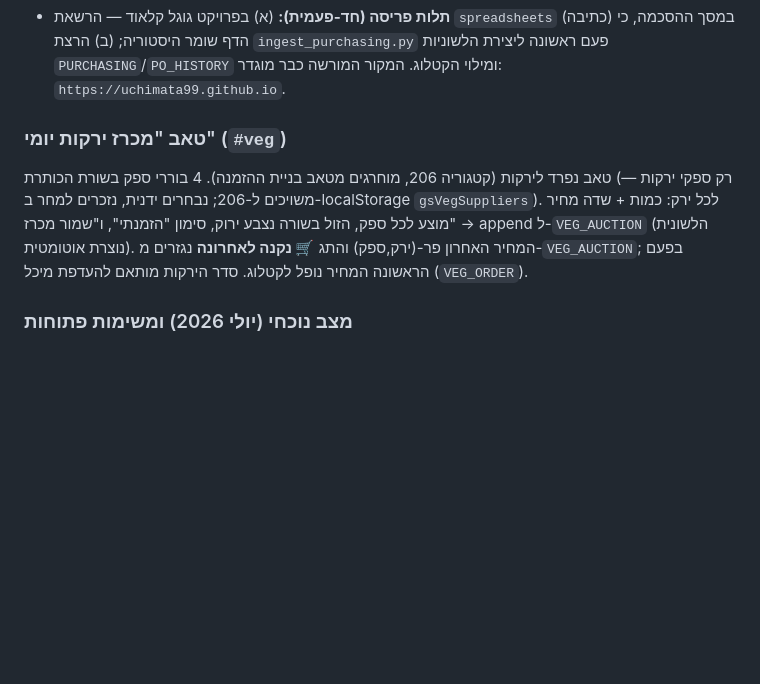
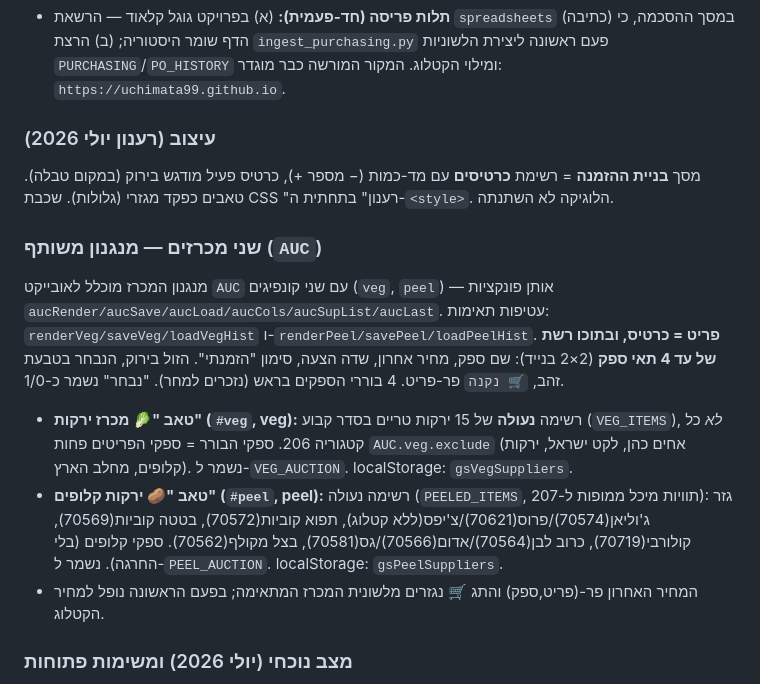
Before and after one commit to uchimata99/gansalads-dashboard, a Markdown page: CLAUDE.md, the part around the change. Drawn GitHub-style; blank space fills up the shorter version.

Commit message:
תיעוד — רענון עיצוב (כרטיסים) + שני מכרזים (טרי מצומצם + קלופים)
Co-Authored-By: Claude Opus 4.8 <noreply@anthropic.com>
Claude-Session: https://claude.ai/code/session_01YagRMpMz2YzPzS6CZd47P5

```diff
--- a/CLAUDE.md
+++ b/CLAUDE.md
@@ -159,8 +159,15 @@ python3 ingest_purchasing.py purchasing_catalog.json --key <מפתח_חשבון_
 
 - **תלות פריסה (חד-פעמית):** (א) בפרויקט גוגל קלאוד — הרשאת `spreadsheets` (כתיבה) במסך ההסכמה, כי הדף שומר היסטוריה; (ב) הרצת `ingest_purchasing.py` פעם ראשונה ליצירת הלשוניות `PURCHASING`/`PO_HISTORY` ומילוי הקטלוג. המקור המורשה כבר מוגדר: `https://uchimata99.github.io`.
 
-### טאב "מכרז ירקות יומי" (`#veg`)
-טאב נפרד לירקות (קטגוריה 206, מוחרגים מטאב בניית ההזמנה). 4 בוררי ספק בשורת הכותרת (רק ספקי ירקות — משויכים ל-206; נבחרים ידנית, נזכרים למחר ב-localStorage `gsVegSuppliers`). לכל ירק: כמות + שדה מחיר מוצע לכל ספק, הזול בשורה נצבע ירוק, סימון "הזמנתי", ו"שמור מכרז" → append ל-`VEG_AUCTION` (הלשונית נוצרת אוטומטית). המחיר האחרון פר-(ירק,ספק) והתג **🛒 נקנה לאחרונה** נגזרים מ-`VEG_AUCTION`; בפעם הראשונה המחיר נופל לקטלוג. סדר הירקות מותאם להעדפת מיכל (`VEG_ORDER`).
+### עיצוב (רענון יולי 2026)
+מסך **בניית ההזמנה** = רשימת **כרטיסים** עם מד-כמות (− מספר +), כרטיס פעיל מודגש בירוק (במקום טבלה). טאבים כפקד מגזרי (גלולות). שכבת CSS "רענון" בתחתית ה-`<style>`. הלוגיקה לא השתנתה.
+
+### שני מכרזים — מנגנון משותף (`AUC`)
+מנגנון המכרז מוכלל לאובייקט `AUC` עם שני קונפיגים (`veg`, `peel`) — אותן פונקציות `aucRender/aucSave/aucLoad/aucCols/aucSupList/aucLast`. עטיפות תאימות: `renderVeg/saveVeg/loadVegHist` ו-`renderPeel/savePeel/loadPeelHist`. **פריט = כרטיס, ובתוכו רשת של עד 4 תאי ספק** (2×2 בנייד): שם ספק, מחיר אחרון, שדה הצעה, סימון "הזמנתי". הזול בירוק, הנבחר בטבעת זהב, `🛒 נקנה` פר-פריט. 4 בוררי הספקים בראש (נזכרים למחר). "נבחר" נשמר כ-1/0.
+
+- **טאב "🥬 מכרז ירקות" (`#veg`, veg):** רשימה **נעולה** של 15 ירקות טריים בסדר קבוע (`VEG_ITEMS`), *לא* כל קטגוריה 206. ספקי הבורר = ספקי הפריטים פחות `AUC.veg.exclude` (אחים כהן, לקט ישראל, ירקות קלופים, מחלב הארץ). נשמר ל-`VEG_AUCTION`. localStorage: `gsVegSuppliers`.
+- **טאב "🥔 ירקות קלופים" (`#peel`, peel):** רשימה נעולה (`PEELED_ITEMS`, תוויות מיכל ממופות ל-207): גזר ג'וליאן(70574)/פרוס(70621)/צ'יפס(ללא קטלוג), תפוא קוביות(70572), בטטה קוביות(70569), קולורבי(70719), כרוב לבן(70564)/אדום(70566)/גס(70581), בצל מקולף(70562). ספקי קלופים (בלי החרגה). נשמר ל-`PEEL_AUCTION`. localStorage: `gsPeelSuppliers`.
+- המחיר האחרון פר-(פריט,ספק) והתג 🛒 נגזרים מלשונית המכרז המתאימה; בפעם הראשונה נופל למחיר הקטלוג.
 
 ### מצב נוכחי (יולי 2026) ומשימות פתוחות
 - הקטלוג נבנה ונקלט ל**גיליון הרכש הייעודי**: **368 פריטים** (12 קטגוריות), 175 עם ספק, 348 עם מחיר אחרון, 122 ספקים. אומת מול מחירי עוגן. הדף חי (מוזג ל-main).
```
Also changed, not shown: יומן-רכש.md (+6 -0 lines).
